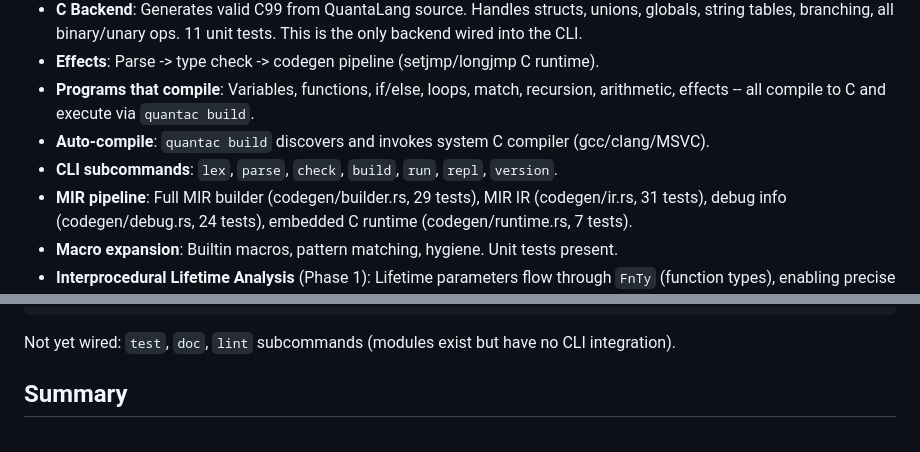
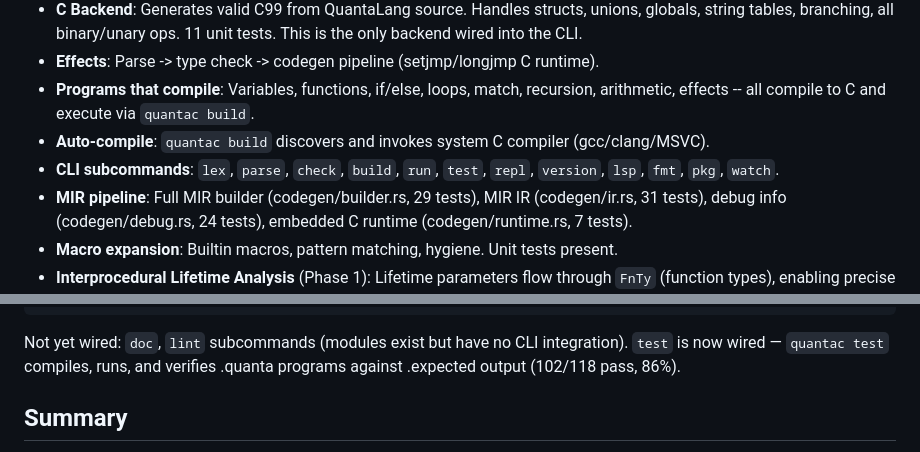
Before and after one commit to HarperZ9/quantalang, a Markdown page: STATUS.md, 2 parts joined by grey strips. GitHub-like rendering.

Commit message:
Update STATUS.md: quantac test wired, CLI subcommands complete
Co-Authored-By: Claude Opus 4.6 (1M context) <noreply@anthropic.com>

````diff
--- a/STATUS.md
+++ b/STATUS.md
@@ -13,7 +13,7 @@ The Effects Language -- algebraic effects as a first-class feature.
 - **Effects**: Parse -> type check -> codegen pipeline (setjmp/longjmp C runtime).
 - **Programs that compile**: Variables, functions, if/else, loops, match, recursion, arithmetic, effects -- all compile to C and execute via `quantac build`.
 - **Auto-compile**: `quantac build` discovers and invokes system C compiler (gcc/clang/MSVC).
-- **CLI subcommands**: `lex`, `parse`, `check`, `build`, `run`, `repl`, `version`.
+- **CLI subcommands**: `lex`, `parse`, `check`, `build`, `run`, `test`, `repl`, `version`, `lsp`, `fmt`, `pkg`, `watch`.
 - **MIR pipeline**: Full MIR builder (codegen/builder.rs, 29 tests), MIR IR (codegen/ir.rs, 31 tests), debug info (codegen/debug.rs, 24 tests), embedded C runtime (codegen/runtime.rs, 7 tests).
 - **Macro expansion**: Builtin macros, pattern matching, hygiene. Unit tests present.
 - **Interprocedural Lifetime Analysis** (Phase 1): Lifetime parameters flow through `FnTy` (function types), enabling precise borrow tracking at call sites. Functions like `fn pick<'a, 'b>(x: &'a i32, y: &'b i32) -> &'a i32` correctly propagate only the `'a`-linked borrow. Return lifetime mismatches (returning `'b` where `'a` expected) are rejected with clear errors. 8 new unit tests, 3 integration test programs.
@@ -71,7 +71,7 @@ quantac watch [path]        # Watch files and recompile on change
 quantac version             # Print version
 ```
 
-Not yet wired: `test`, `doc`, `lint` subcommands (modules exist but have no CLI integration).
+Not yet wired: `doc`, `lint` subcommands (modules exist but have no CLI integration). `test` is now wired — `quantac test` compiles, runs, and verifies .quanta programs against .expected output (102/118 pass, 86%).
 
 ## Summary
 QuantaLang has a **working compiler core** (lexer -> parser -> type checker -> MIR -> C backend -> executable) with 591 tests. It can compile and run real programs with variables, functions, control flow, pattern matching, recursion, and algebraic effects. All 8 backends (C, LLVM, x86-64, ARM64, WASM, SPIR-V, HLSL, GLSL) are accessible from the CLI via `quantac build --target <target>`. The C backend is production-verified; LLVM can optionally link with clang; native/WASM backends output assembly/binary for external toolchain linking. The LSP (`quantac lsp`), formatter (`quantac fmt`), and package manager (`quantac pkg`) are wired into the CLI. The self-hosted compiler and standard library (268,567 lines of `.quanta` code) represent an ambitious long-term vision but cannot be compiled or executed today.
````
